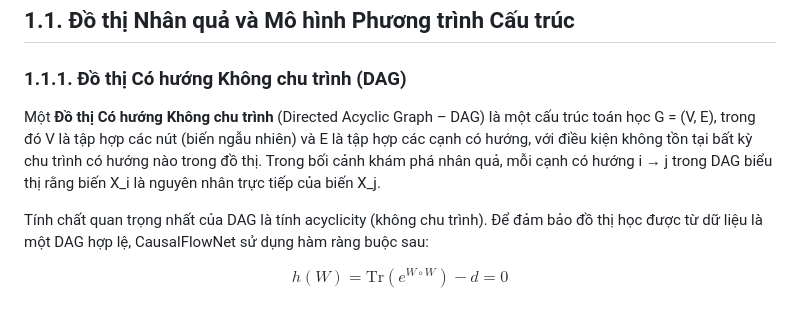
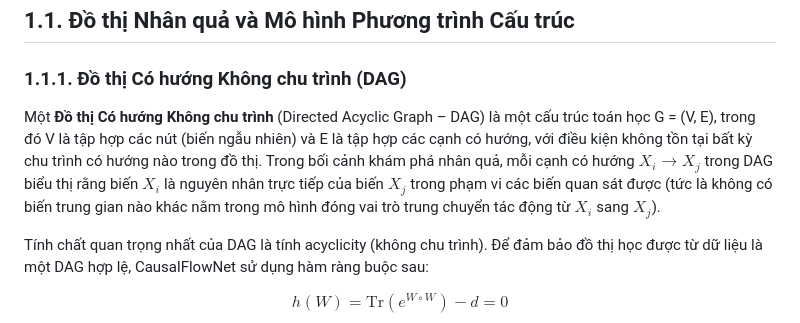
Before and after one commit to manhthai1706/CausalFlowNet, a Markdown page: docx/Chuong1_CoSoLyThuyet.md, the part around the change. GitHub-like rendering.

Commit message:
Refine academic definition of direct cause in DAG

```diff
--- a/docx/Chuong1_CoSoLyThuyet.md
+++ b/docx/Chuong1_CoSoLyThuyet.md
@@ -6,7 +6,7 @@ Chương này trình bày các nền tảng lý thuyết cần thiết để xâ
 
 ### 1.1.1. Đồ thị Có hướng Không chu trình (DAG)
 
-Một **Đồ thị Có hướng Không chu trình** (Directed Acyclic Graph – DAG) là một cấu trúc toán học G = (V, E), trong đó V là tập hợp các nút (biến ngẫu nhiên) và E là tập hợp các cạnh có hướng, với điều kiện không tồn tại bất kỳ chu trình có hướng nào trong đồ thị. Trong bối cảnh khám phá nhân quả, mỗi cạnh có hướng i → j trong DAG biểu thị rằng biến X_i là nguyên nhân trực tiếp của biến X_j.
+Một **Đồ thị Có hướng Không chu trình** (Directed Acyclic Graph – DAG) là một cấu trúc toán học G = (V, E), trong đó V là tập hợp các nút (biến ngẫu nhiên) và E là tập hợp các cạnh có hướng, với điều kiện không tồn tại bất kỳ chu trình có hướng nào trong đồ thị. Trong bối cảnh khám phá nhân quả, mỗi cạnh có hướng $X_i \rightarrow X_j$ trong DAG biểu thị rằng biến $X_i$ là nguyên nhân trực tiếp của biến $X_j$ trong phạm vi các biến quan sát được (tức là không có biến trung gian nào khác nằm trong mô hình đóng vai trò trung chuyển tác động từ $X_i$ sang $X_j$).
 
 Tính chất quan trọng nhất của DAG là tính acyclicity (không chu trình). Để đảm bảo đồ thị học được từ dữ liệu là một DAG hợp lệ, CausalFlowNet sử dụng hàm ràng buộc sau:
 
```
